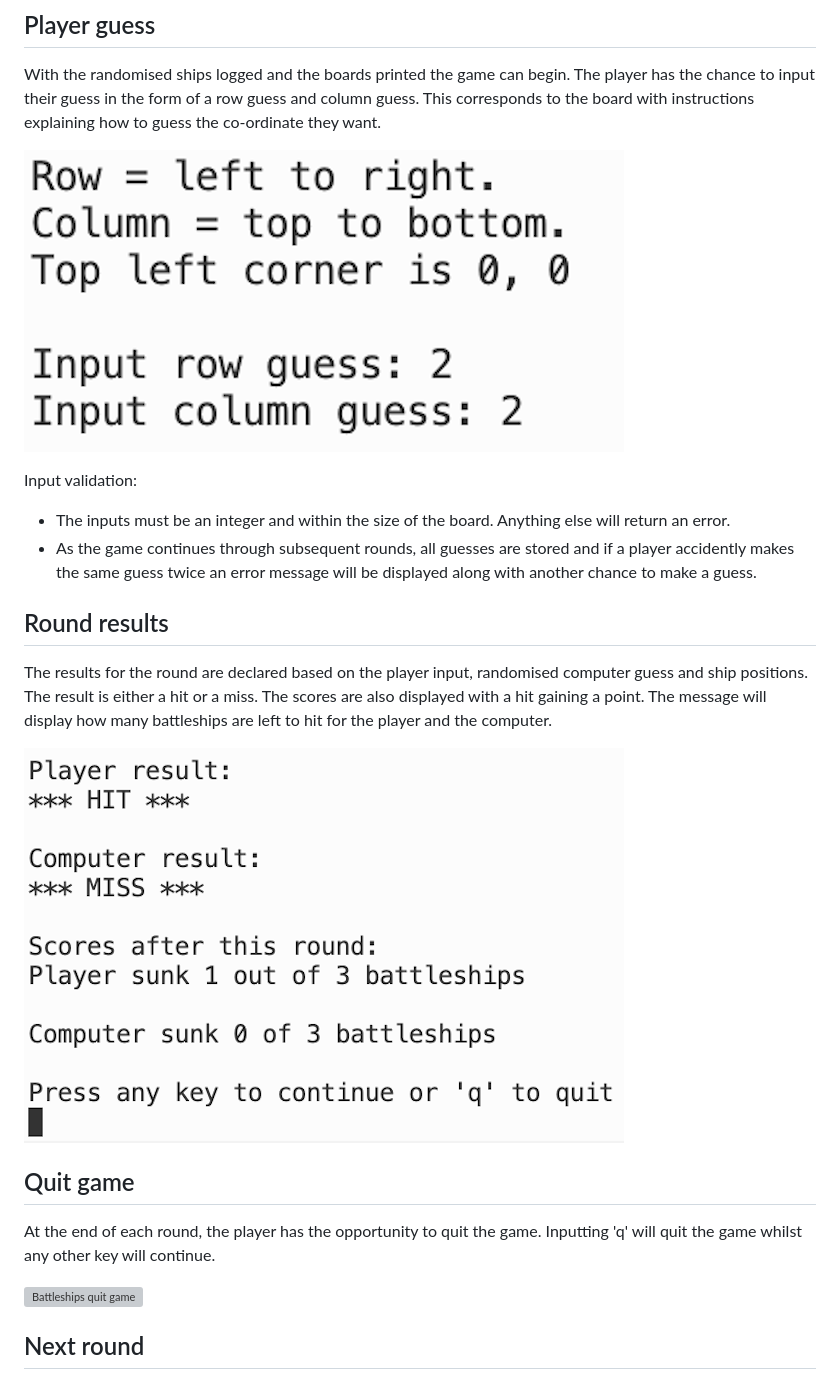
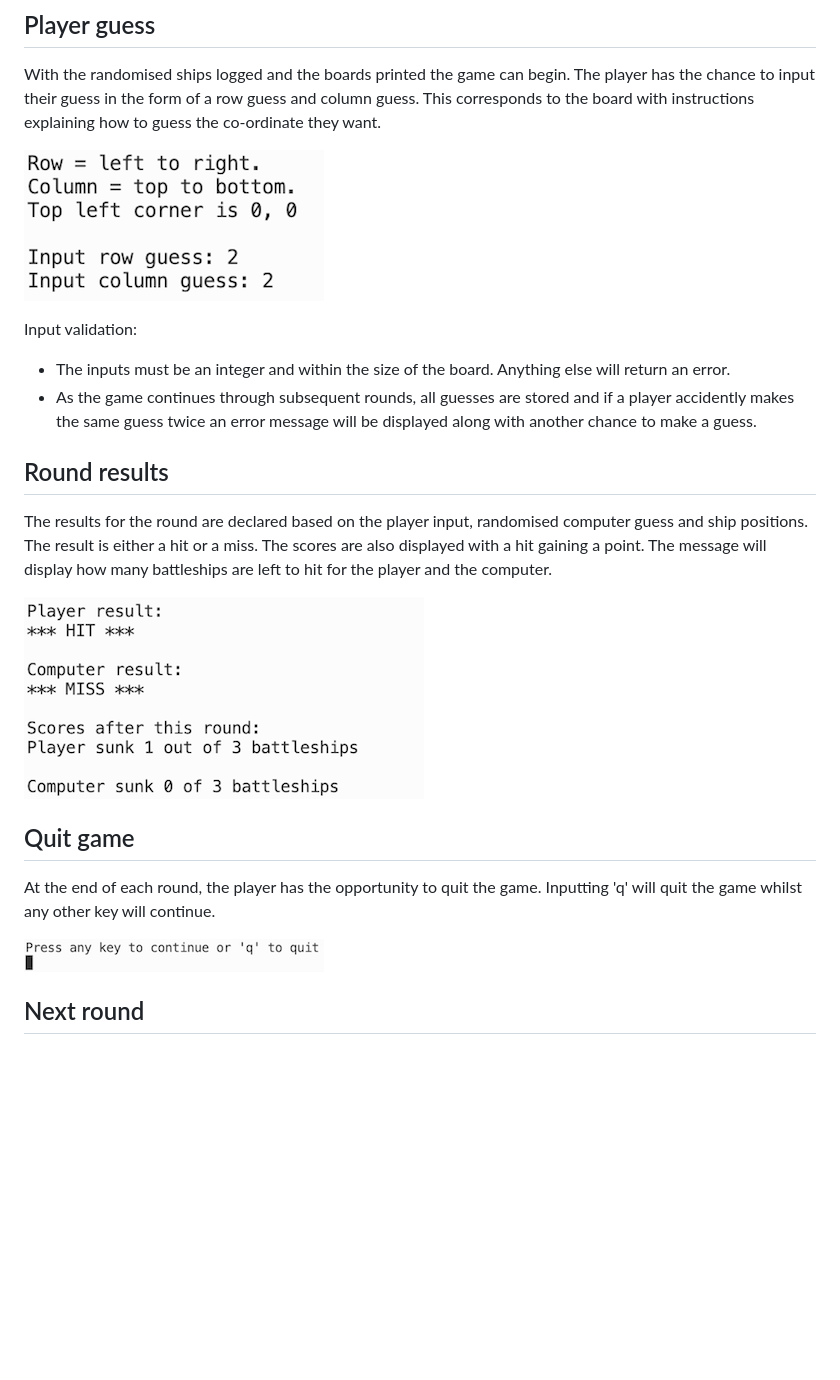
Before and after one commit to TR94/battleships, a Markdown page: README.md, the part around the change. GitHub-like rendering; pictures changed too: assets/readMe_images/game_input.png, assets/readMe_images/game_quit.png (added), assets/readMe_images/game_results.png; blank space fills up the shorter version; grey boxes are pictures that could not be loaded.

Commit message:
readme updates to features and bugs sections

```diff
--- a/README.md
+++ b/README.md
@@ -97,7 +97,7 @@ The results for the round are declared based on the player input, randomised com
 ## Quit game
 At the end of each round, the player has the opportunity to quit the game. Inputting 'q' will quit the game whilst any other key will continue.
 
-![Battleships quit game]()
+![Battleships quit game](/assets/readMe_images/game_quit.png)
 
 ## Next round
 Once the player has confirmed to continue the game, the boards will be reprinted showing the hits and misses from previous rounds. The game will loop back to the player guess and the game will continue.
```
Also changed, not shown: assets/readMe_images/Random_generate_ships_bug.png.
